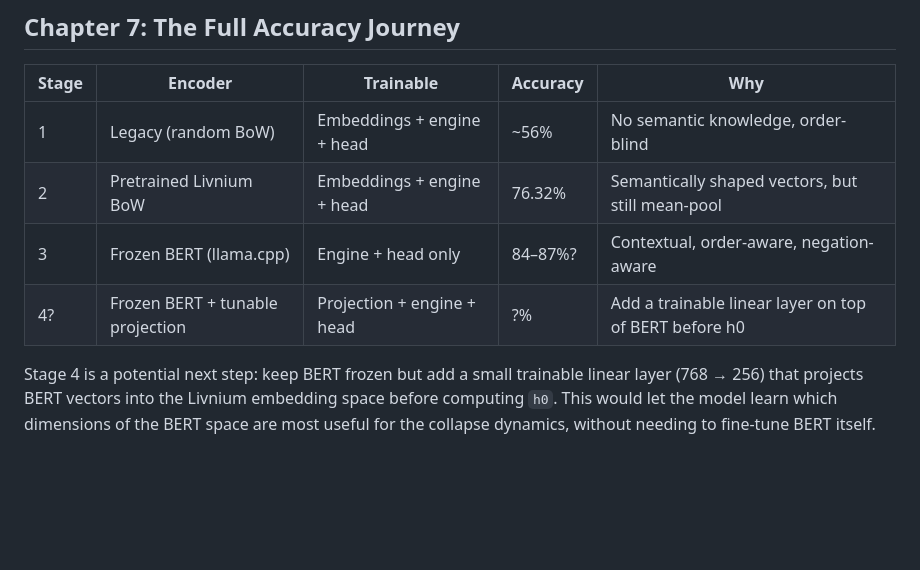
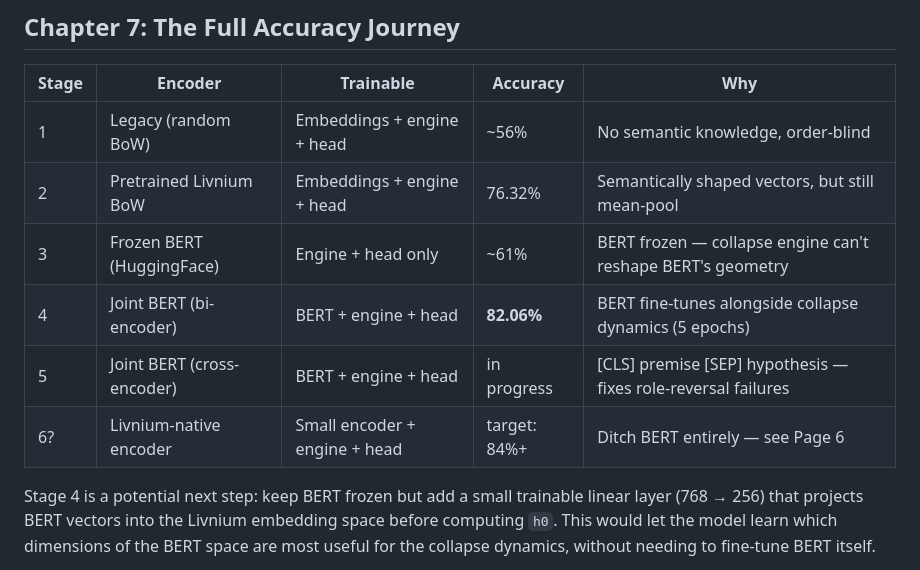
Before and after one commit to chetanxpatil/livnium, a Markdown page: book/page_5_encoder_story.md, the part around the change. GitHub-like rendering; blank space fills up the shorter version.

```diff
--- a/book/page_5_encoder_story.md
+++ b/book/page_5_encoder_story.md
@@ -156,8 +156,10 @@ The experiment is clean: **everything identical, only the quality of h0 changes.
 |---|---|---|---|---|
 | 1 | Legacy (random BoW) | Embeddings + engine + head | ~56% | No semantic knowledge, order-blind |
 | 2 | Pretrained Livnium BoW | Embeddings + engine + head | 76.32% | Semantically shaped vectors, but still mean-pool |
-| 3 | Frozen BERT (llama.cpp) | Engine + head only | 84–87%? | Contextual, order-aware, negation-aware |
-| 4? | Frozen BERT + tunable projection | Projection + engine + head | ?% | Add a trainable linear layer on top of BERT before h0 |
+| 3 | Frozen BERT (HuggingFace) | Engine + head only | ~61% | BERT frozen — collapse engine can't reshape BERT's geometry |
+| 4 | Joint BERT (bi-encoder) | BERT + engine + head | **82.06%** | BERT fine-tunes alongside collapse dynamics (5 epochs) |
+| 5 | Joint BERT (cross-encoder) | BERT + engine + head | in progress | [CLS] premise [SEP] hypothesis — fixes role-reversal failures |
+| 6? | Livnium-native encoder | Small encoder + engine + head | target: 84%+ | Ditch BERT entirely — see Page 6 |
 
 Stage 4 is a potential next step: keep BERT frozen but add a small trainable linear layer (768 → 256) that projects BERT vectors into the Livnium embedding space before computing `h0`. This would let the model learn which dimensions of the BERT space are most useful for the collapse dynamics, without needing to fine-tune BERT itself.
 
```
Also changed, not shown: book/page_6_livnium_native_representation.md (added, +177 -0 lines).
